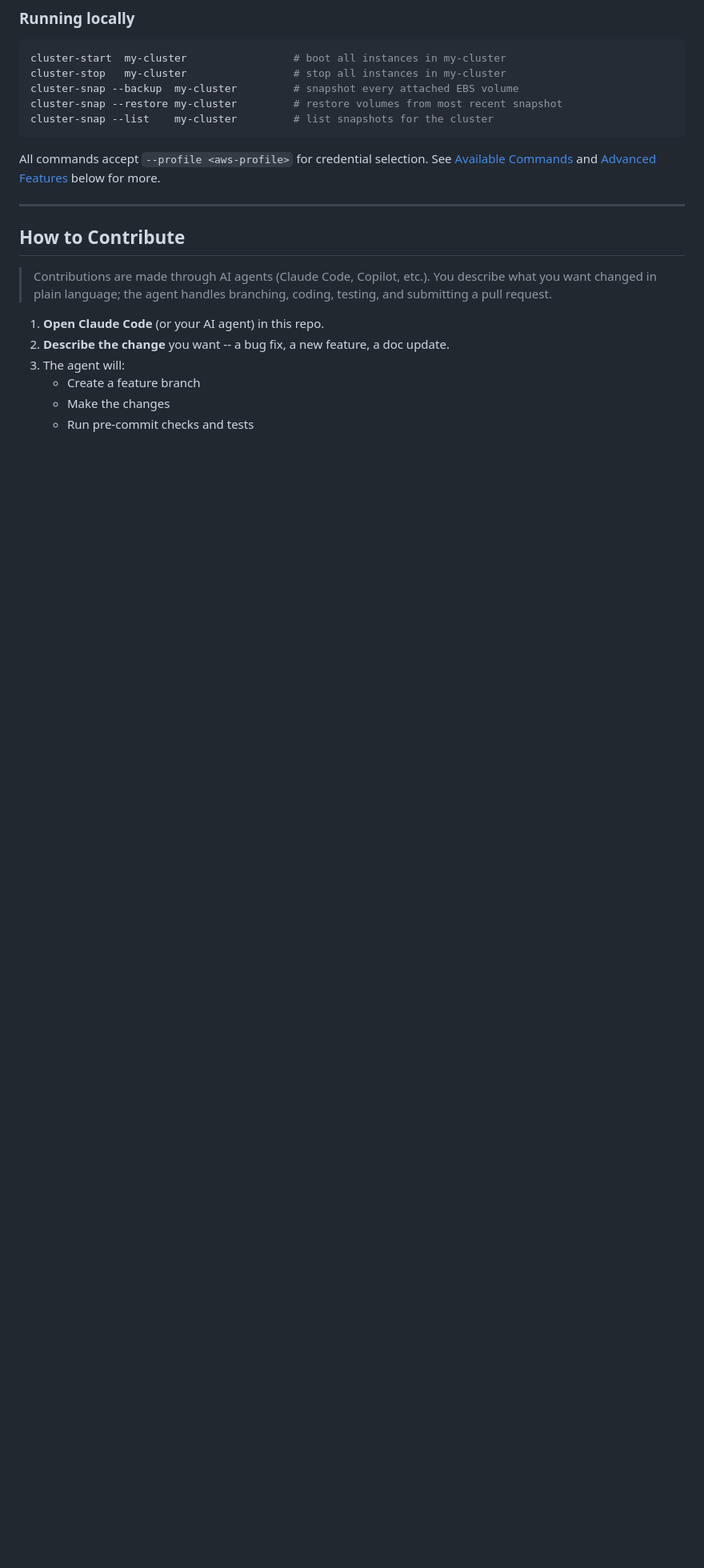
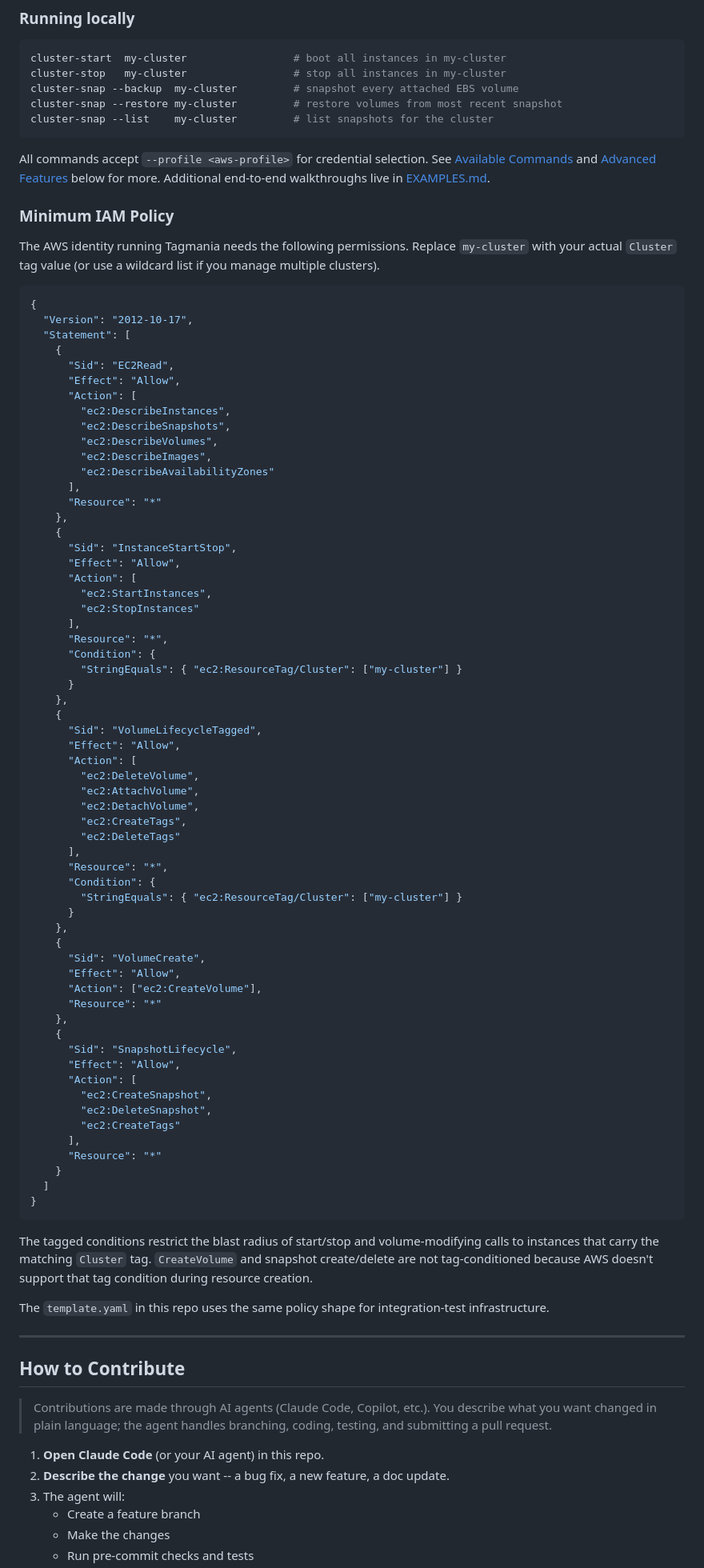
Before and after one commit to svange/tagmania, a Markdown page: README.md, the part around one of its changes. Shown at 80% size. Drawn GitHub-style; blank space fills up the shorter version.

````diff
--- a/README.md
+++ b/README.md
@@ -71,7 +70,78 @@ cluster-snap --restore my-cluster         # restore volumes from most recent sna
 cluster-snap --list    my-cluster         # list snapshots for the cluster
 ```
 
-All commands accept `--profile <aws-profile>` for credential selection. See [Available Commands](#available-commands) and [Advanced Features](#advanced-features) below for more.
+All commands accept `--profile <aws-profile>` for credential selection. See [Available Commands](#available-commands) and [Advanced Features](#advanced-features) below for more. Additional end-to-end walkthroughs live in [EXAMPLES.md](EXAMPLES.md).
+
+### Minimum IAM Policy
+
+The AWS identity running Tagmania needs the following permissions. Replace `my-cluster` with your actual `Cluster` tag value (or use a wildcard list if you manage multiple clusters).
+
+```json
+{
+  "Version": "2012-10-17",
+  "Statement": [
+    {
+      "Sid": "EC2Read",
+      "Effect": "Allow",
+      "Action": [
+        "ec2:DescribeInstances",
+        "ec2:DescribeSnapshots",
+        "ec2:DescribeVolumes",
+        "ec2:DescribeImages",
+        "ec2:DescribeAvailabilityZones"
+      ],
+      "Resource": "*"
+    },
+    {
+      "Sid": "InstanceStartStop",
+      "Effect": "Allow",
+      "Action": [
+        "ec2:StartInstances",
+        "ec2:StopInstances"
+      ],
+      "Resource": "*",
+      "Condition": {
+        "StringEquals": { "ec2:ResourceTag/Cluster": ["my-cluster"] }
+      }
+    },
+    {
+      "Sid": "VolumeLifecycleTagged",
+      "Effect": "Allow",
+      "Action": [
+        "ec2:DeleteVolume",
+        "ec2:AttachVolume",
+        "ec2:DetachVolume",
+        "ec2:CreateTags",
+        "ec2:DeleteTags"
+      ],
+      "Resource": "*",
+      "Condition": {
+        "StringEquals": { "ec2:ResourceTag/Cluster": ["my-cluster"] }
+      }
+    },
+    {
+      "Sid": "VolumeCreate",
+      "Effect": "Allow",
+      "Action": ["ec2:CreateVolume"],
+      "Resource": "*"
+    },
+    {
+      "Sid": "SnapshotLifecycle",
+      "Effect": "Allow",
+      "Action": [
+        "ec2:CreateSnapshot",
+        "ec2:DeleteSnapshot",
+        "ec2:CreateTags"
+      ],
+      "Resource": "*"
+    }
+  ]
+}
+```
+
+The tagged conditions restrict the blast radius of start/stop and volume-modifying calls to instances that carry the matching `Cluster` tag. `CreateVolume` and snapshot create/delete are not tag-conditioned because AWS doesn't support that tag condition during resource creation.
+
+The `template.yaml` in this repo uses the same policy shape for integration-test infrastructure.
 
 ---
 
````
Also changed, not shown: other parts of README.md (+38 -10 lines), EXAMPLES.md (added, +113 -0 lines).
